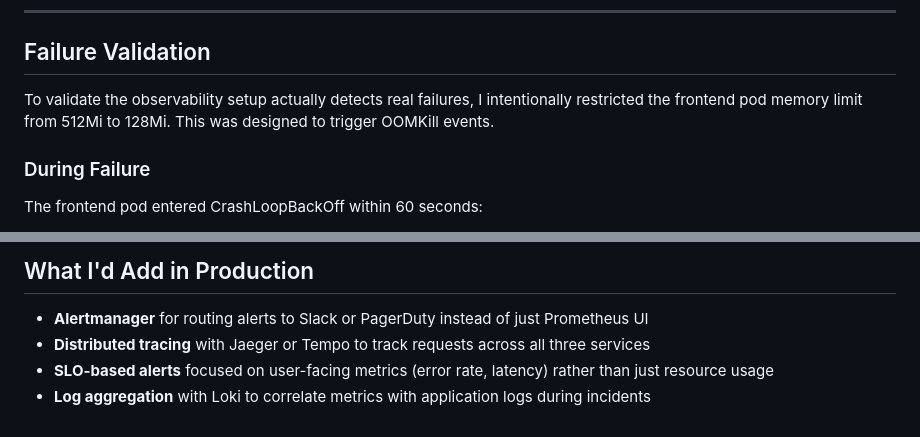
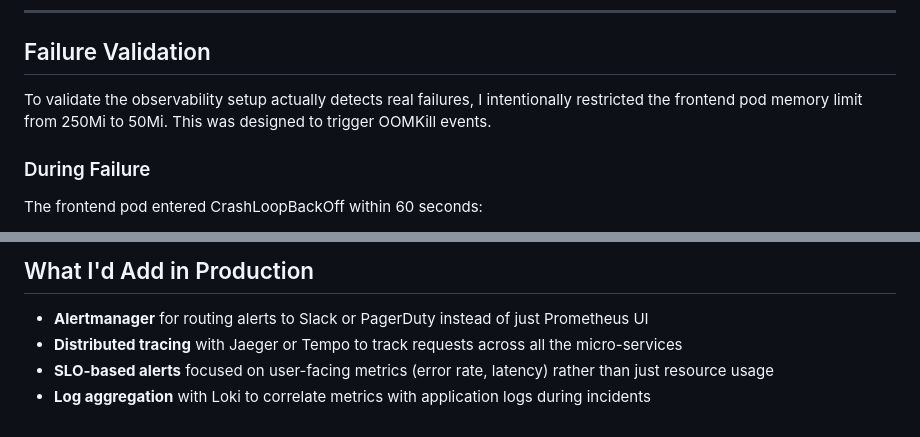
Before and after one commit to manik-singhal/cloud-native-ecommerce-platform, a Markdown page: docs/observability.md, 2 parts joined by grey strips. GitHub-like rendering.

Commit message:
docs: update service naming and resource specifications

```diff
--- a/docs/observability.md
+++ b/docs/observability.md
@@ -83,7 +83,7 @@ Sustained high CPU usage causes request latency, CPU throttling, and can trigger
 
 ## Failure Validation
 
-To validate the observability setup actually detects real failures, I intentionally restricted the frontend pod memory limit from 512Mi to 128Mi. This was designed to trigger OOMKill events.
+To validate the observability setup actually detects real failures, I intentionally restricted the frontend pod memory limit from 250Mi to 50Mi. This was designed to trigger OOMKill events.
 
 ### During Failure
 
@@ -130,6 +130,6 @@ After reverting the memory limit back to 512Mi:
 ## What I'd Add in Production
 
 - **Alertmanager** for routing alerts to Slack or PagerDuty instead of just Prometheus UI
-- **Distributed tracing** with Jaeger or Tempo to track requests across all three services
+- **Distributed tracing** with Jaeger or Tempo to track requests across all the micro-services
 - **SLO-based alerts** focused on user-facing metrics (error rate, latency) rather than just resource usage
 - **Log aggregation** with Loki to correlate metrics with application logs during incidents
```
